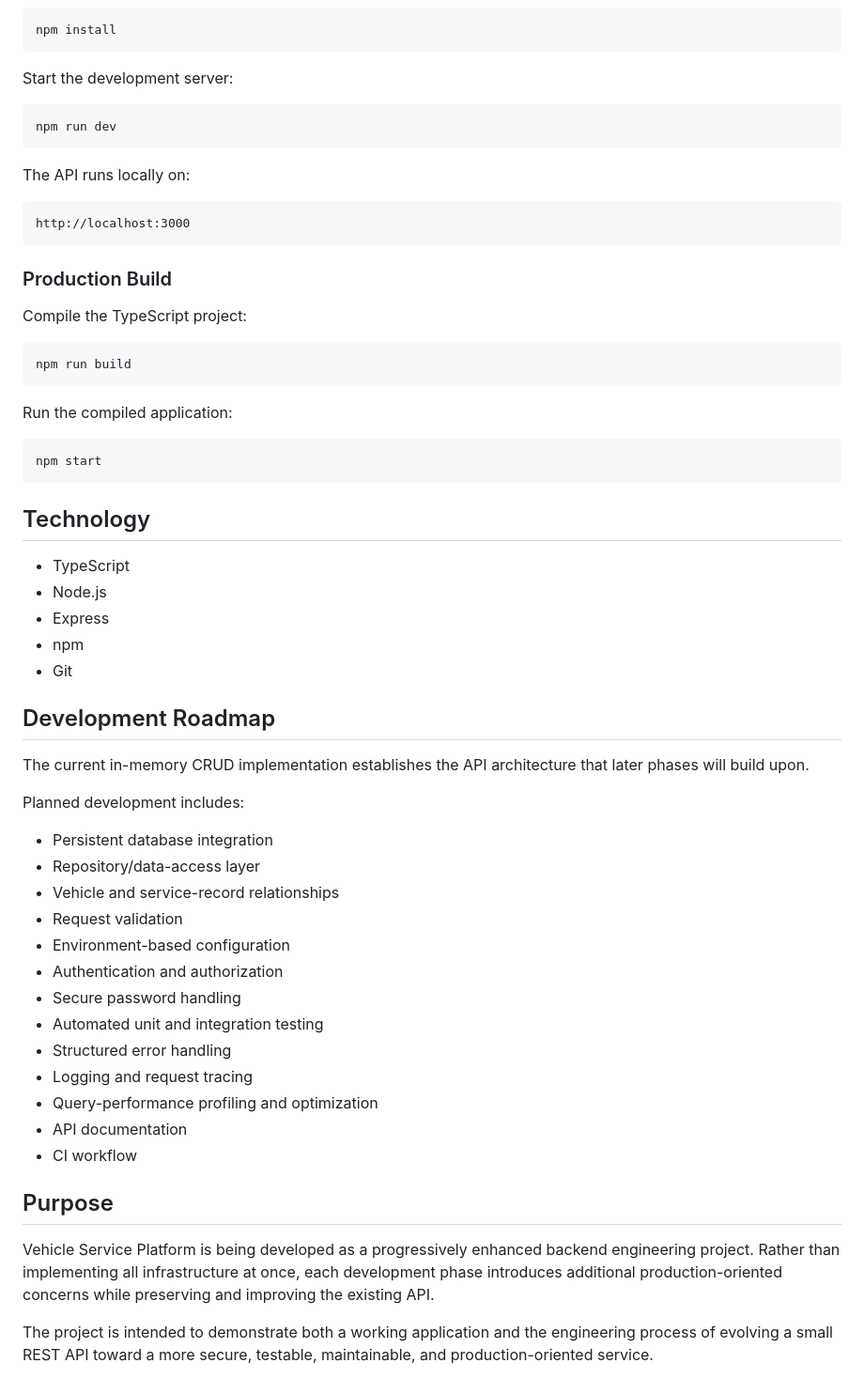
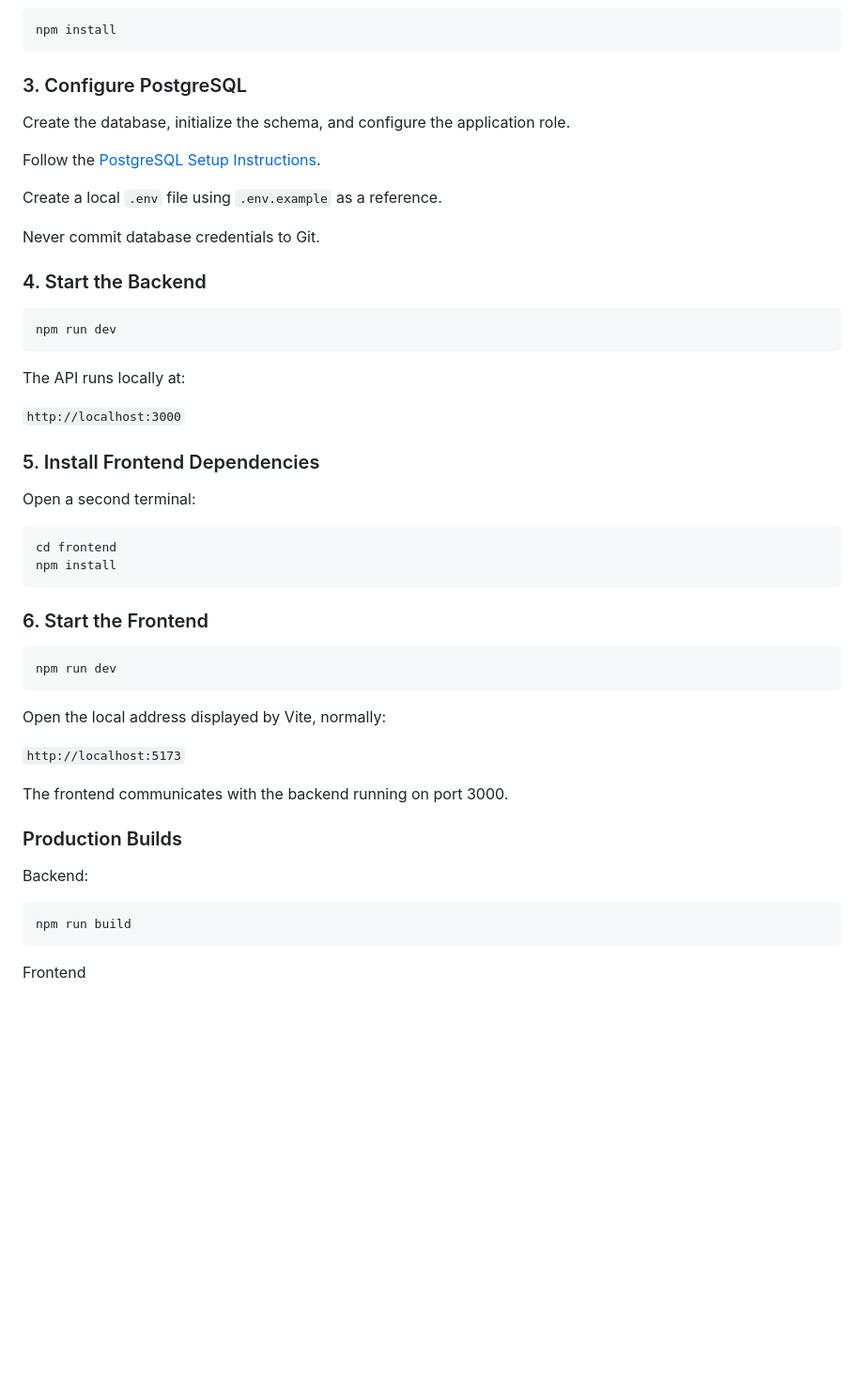
Before and after one commit to Angelo-Baca/vehicle-service-platform, a Markdown page: README.md, the part around one of its changes. Shown at 94% size. Rendered like a GitHub page; blank space fills up the shorter version.

````diff
--- a/README.md
+++ b/README.md
@@ -163,62 +244,53 @@ Clone the repository and install dependencies:
 npm install
 ```
 
-Start the development server:
+### 3. Configure PostgreSQL
+
+Create the database, initialize the schema, and configure the application role.
+
+Follow the [PostgreSQL Setup Instructions](database/README.md).
+
+Create a local `.env` file using `.env.example` as a reference.
+
+Never commit database credentials to Git.
+
+### 4. Start the Backend
 
 ```bash
 npm run dev
 ```
 
-The API runs locally on:
+The API runs locally at:
 
-```text
-http://localhost:3000
+`http://localhost:3000`
+
+### 5. Install Frontend Dependencies
+
+Open a second terminal:
+
+```bash
+cd frontend
+npm install
 ```
 
-### Production Build
+### 6. Start the Frontend
 
-Compile the TypeScript project:
+```bash
+npm run dev
+```
+
+Open the local address displayed by Vite, normally:
+
+`http://localhost:5173`
+
+The frontend communicates with the backend running on port 3000.
+
+### Production Builds
+
+Backend:
 
 ```bash
 npm run build
 ```
 
-Run the compiled application:
-
-```bash
-npm start
-```
-
-## Technology
-
-* TypeScript
-* Node.js
-* Express
-* npm
-* Git
-
-## Development Roadmap
-
-The current in-memory CRUD implementation establishes the API architecture that later phases will build upon.
-
-Planned development includes:
-
-* Persistent database integration
-* Repository/data-access layer
-* Vehicle and service-record relationships
-* Request validation
-* Environment-based configuration
-* Authentication and authorization
-* Secure password handling
-* Automated unit and integration testing
-* Structured error handling
-* Logging and request tracing
-* Query-performance profiling and optimization
-* API documentation
-* CI workflow
-
-## Purpose
-
-Vehicle Service Platform is being developed as a progressively enhanced backend engineering project. Rather than implementing all infrastructure at once, each development phase introduces additional production-oriented concerns while preserving and improving the existing API.
-
-The project is intended to demonstrate both a working application and the engineering process of evolving a small REST API toward a more secure, testable, maintainable, and production-oriented service.
+Frontend
````
Also changed, not shown: other parts of README.md (+142 -61 lines), docs/screenshots/dashboard-overview.jpg (added).
